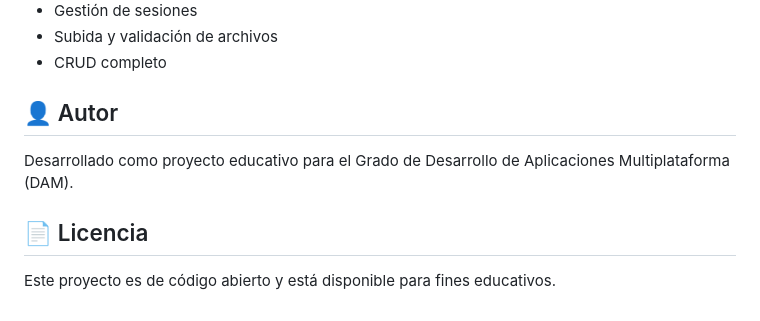
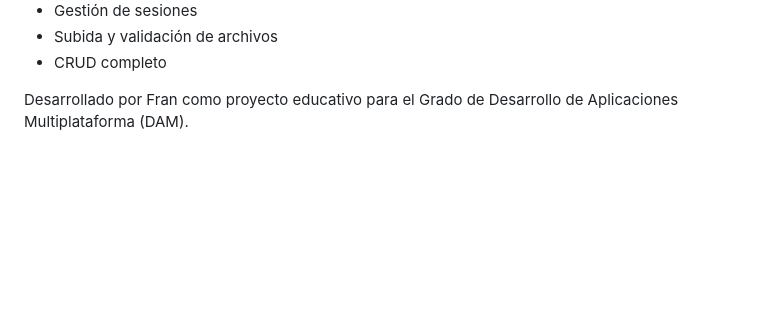
Before and after one commit to fraan7606/ProyectoPHP, a Markdown page: README.md, the part around one of its changes. Rendered like a GitHub page; blank space fills up the shorter version.

Commit message:
ultimos  cambios readme

```diff
--- a/README.md
+++ b/README.md
@@ -137,10 +137,4 @@ Blog/
 - Subida y validación de archivos
 - CRUD completo
 
-## 👤 Autor
-
-Desarrollado como proyecto educativo para el Grado de Desarrollo de Aplicaciones Multiplataforma (DAM).
-
-## 📄 Licencia
-
-Este proyecto es de código abierto y está disponible para fines educativos.
+Desarrollado por Fran como proyecto educativo para el Grado de Desarrollo de Aplicaciones Multiplataforma (DAM).
```
Also changed, not shown: other parts of README.md (+15 -15 lines).
